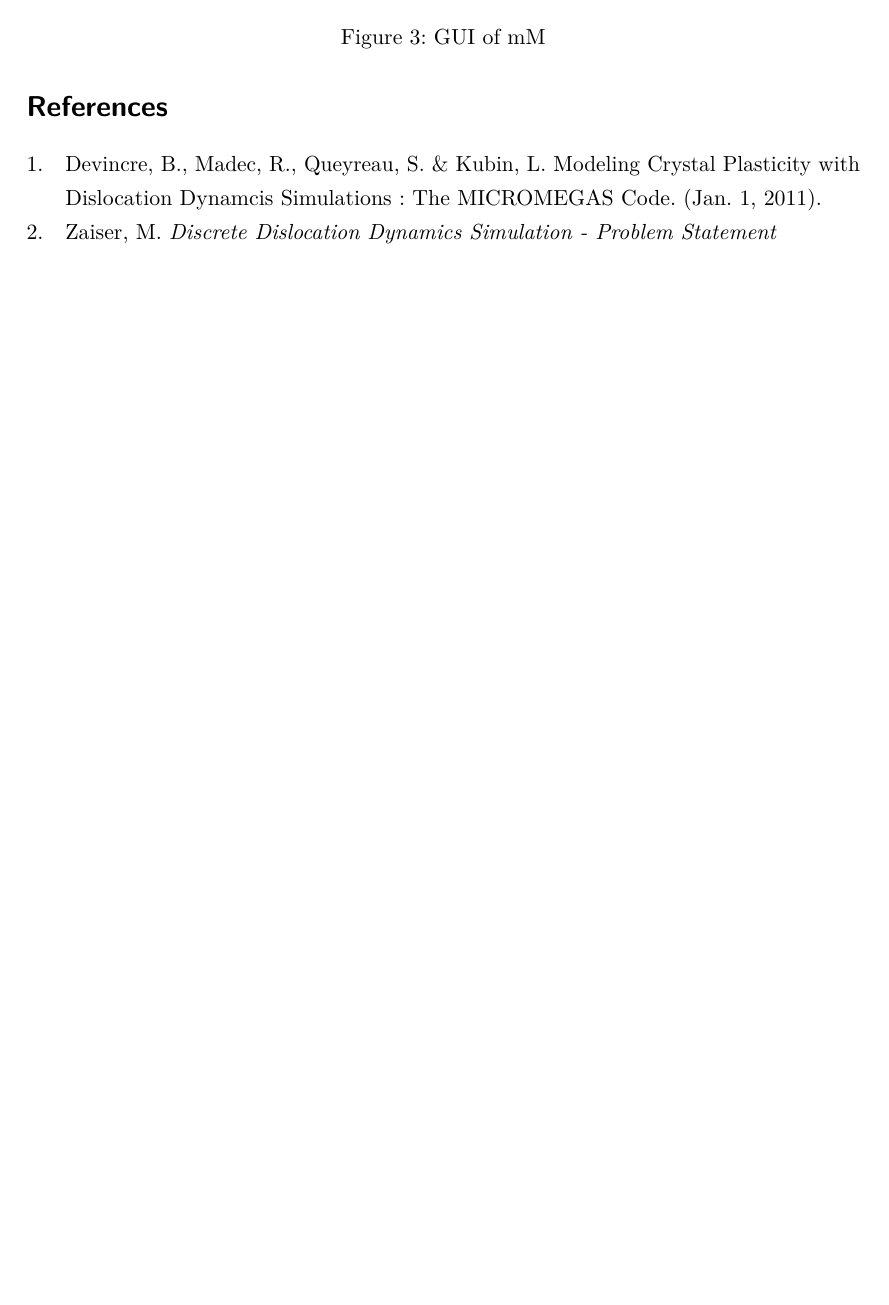
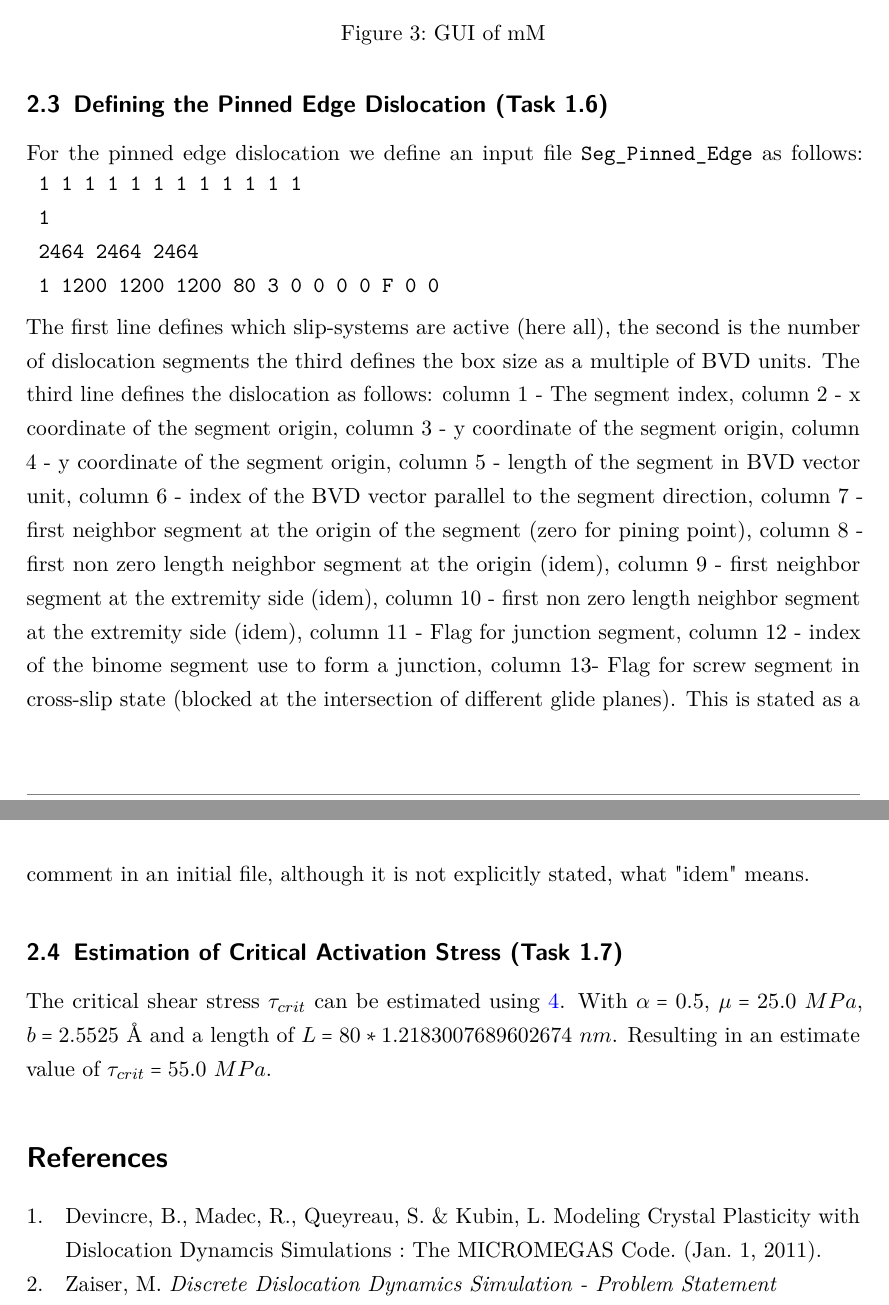
Before and after one commit to LAPikachu/practical_DDD, a LaTeX document (report/main.tex): part of page 7 of 7 before the commit and two parts of pages 7 and 8 of 8 after it, the two joined at a grey line, cut so that both start at the same text, the shorter picture padded with empty space. Compiled offline with pdfLaTeX.

Commit message:
working on report

```diff
--- a/report/main.tex
+++ b/report/main.tex
@@ -126,6 +126,25 @@ To run the simulation we run \code{.bin\textbackslash gmm}(for interactive mode
 	\label{fig:mm_gui}
 \end{figure}
 
+\subsection{Defining the Simulation Box (Task 1.5)}
+
+Since the documentation of mM is not very clear on how the input is interpreted, it has to be deduced which input has an effect on the output. The \code{echelle} value in the \code{CuSeg} file seems to have an effect on the reference scale of the simulation as depicted in the \code{BVD.CFC} file. If we leave the initial value of \code{echelle} at 13.5 the reference scale is \(1.2183007689602674'10^{-9}\). Following the notes given in the respective README files and assuming that this value is given in units of meter, we can derive, that in the file defining our dislocation segments, we need to use a value of 2464 to have approximately \(3~\mu m\)5as the box dimensions.
+
+\subsection{Defining the Pinned Edge Dislocation (Task 1.6)}
+
+For the pinned edge dislocation we define an input file \code{Seg\_Pinned\_Edge} as follows:
+\begin{tabular}{l}
+	\code{1 1 1 1 1 1 1 1 1 1 1 1} \\
+	\code{1} \\
+	\code{2464 2464 2464} \\
+	\code{1 1200 1200 1200 80 3 0 0 0 0 F 0 0} \\
+\end{tabular}
+
+The first line defines which slip-systems are active (here all), the second is the number of dislocation segments the third defines the box size as a multiple of BVD units. The third line defines the dislocation as follows: column 1 - The segment index, column 2 - x coordinate of the segment origin, column 3 - y coordinate of the segment origin, column 4 - y coordinate of the segment origin, column 5 - length of the segment in BVD vector unit, column 6 - index of the BVD vector parallel to the segment direction, column 7 - first neighbor segment at the origin of the segment (zero for pining point), column 8 - first non zero length neighbor segment at the origin (idem), column 9 - first neighbor segment at the extremity side (idem), column 10 - first non zero length neighbor segment at the extremity side (idem), column 11 - Flag for junction segment, column 12 - index of the binome segment use to form a junction, column 13- Flag for screw segment in cross-slip state (blocked at the intersection of different glide planes). This is stated as a comment in an initial file, although it is not explicitly stated, what "idem" means.
+
+\subsection{Estimation of Critical Activation Stress (Task 1.7)}
+The critical shear stress \(\tau_{crit}\) can be estimated using \ref{eq:tau_crit}. With \(\alpha = 0.5\), \(\mu = 25.0~MPa\), \(b = 2.5525~\AA\) and a length of \(L = 80 * 1.2183007689602674~nm \). Resulting in an estimate value of \(\tau_{crit} = 55.0~MPa\).
+
 %\listoffigures
 \printbibliography
 
```
Also changed, not shown: report/main.pdf, report/main.tex (4 more changed lines), 5 other files.
